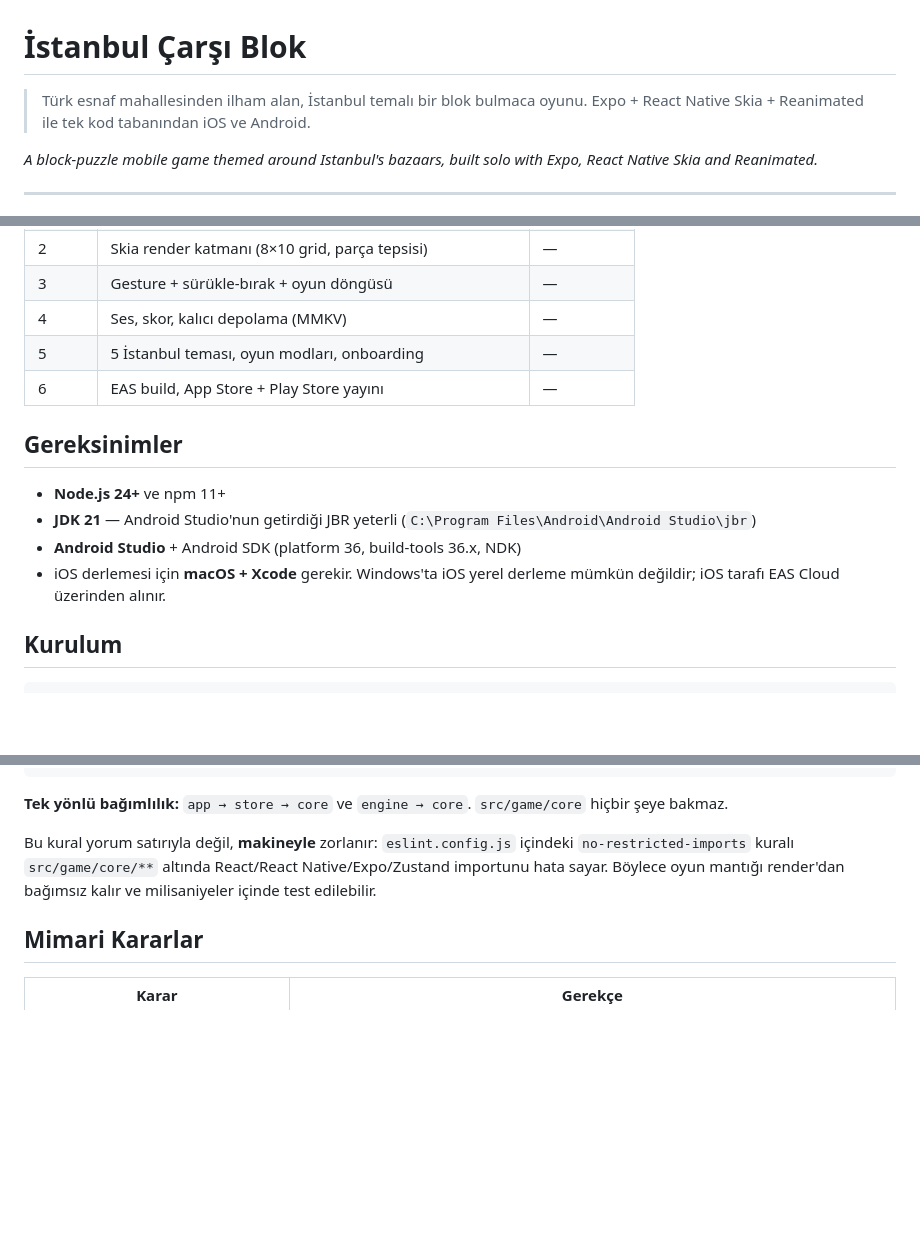
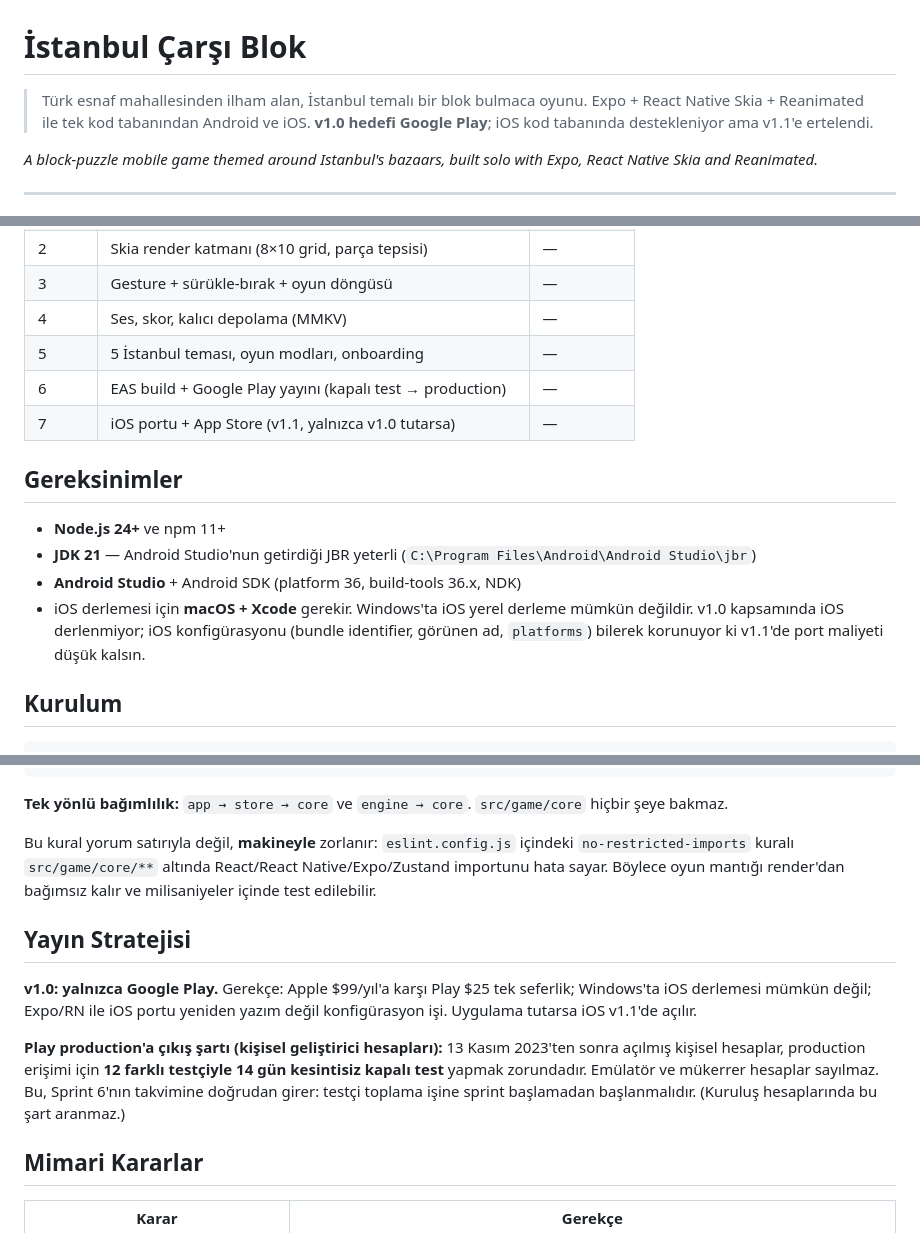
Before and after one commit to Celaldnc/istcarsioyunu, a Markdown page: README.md, 3 parts joined by grey strips. Rendered like a GitHub page; blank space fills up the shorter version.

Commit message:
docs: v1.0 yayin hedefi yalnizca Google Play
iOS v1.1'e ertelendi. Gerekce: Apple $99/yil'a karsi Play $25 tek seferlik;
Windows'ta iOS yerel derlemesi mumkun degil; Expo/RN ile iOS portu yeniden
yazim degil konfigurasyon isi.

iOS konfigurasyonu bilerek KORUNUYOR (bundleIdentifier, CFBundleDisplayName,
platforms: ["ios","android"]) ki v1.1'de acmak ucuz kalsin. Yalnizca
derlenmiyor.

Ayrica Sprint 6 takvimini dogrudan etkileyen kural README'ye islendi:
13 Kasim 2023 sonrasi acilan KISISEL Play gelistirici hesaplari, production
erisimi icin 12 farkli testciyle 14 gun kesintisiz kapali test yapmak
zorunda. Testci toplama isi Sprint 6 baslamadan baslamali.

Co-Authored-By: Claude Opus 5 <noreply@anthropic.com>

```diff
--- a/README.md
+++ b/README.md
@@ -1,7 +1,8 @@
 # İstanbul Çarşı Blok
 
 > Türk esnaf mahallesinden ilham alan, İstanbul temalı bir blok bulmaca oyunu.
-> Expo + React Native Skia + Reanimated ile tek kod tabanından iOS ve Android.
+> Expo + React Native Skia + Reanimated ile tek kod tabanından Android ve iOS.
+> **v1.0 hedefi Google Play**; iOS kod tabanında destekleniyor ama v1.1'e ertelendi.
 
 _A block-puzzle mobile game themed around Istanbul's bazaars, built solo with Expo,
 React Native Skia and Reanimated._
@@ -18,7 +19,8 @@ React Native Skia and Reanimated._
 | 3      | Gesture + sürükle-bırak + oyun döngüsü                       | —           |
 | 4      | Ses, skor, kalıcı depolama (MMKV)                            | —           |
 | 5      | 5 İstanbul teması, oyun modları, onboarding                  | —           |
-| 6      | EAS build, App Store + Play Store yayını                     | —           |
+| 6      | EAS build + Google Play yayını (kapalı test → production)    | —           |
+| 7      | iOS portu + App Store (v1.1, yalnızca v1.0 tutarsa)          | —           |
 
 ## Gereksinimler
 
@@ -27,7 +29,9 @@ React Native Skia and Reanimated._
   (`C:\Program Files\Android\Android Studio\jbr`)
 - **Android Studio** + Android SDK (platform 36, build-tools 36.x, NDK)
 - iOS derlemesi için **macOS + Xcode** gerekir. Windows'ta iOS yerel derleme
-  mümkün değildir; iOS tarafı EAS Cloud üzerinden alınır.
+  mümkün değildir. v1.0 kapsamında iOS derlenmiyor; iOS konfigürasyonu
+  (bundle identifier, görünen ad, `platforms`) bilerek korunuyor ki v1.1'de
+  port maliyeti düşük kalsın.
 
 ## Kurulum
 
@@ -79,6 +83,19 @@ içindeki `no-restricted-imports` kuralı `src/game/core/**` altında
 React/React Native/Expo/Zustand importunu hata sayar. Böylece oyun mantığı
 render'dan bağımsız kalır ve milisaniyeler içinde test edilebilir.
 
+## Yayın Stratejisi
+
+**v1.0: yalnızca Google Play.** Gerekçe: Apple $99/yıl'a karşı Play $25 tek
+seferlik; Windows'ta iOS derlemesi mümkün değil; Expo/RN ile iOS portu yeniden
+yazım değil konfigürasyon işi. Uygulama tutarsa iOS v1.1'de açılır.
+
+**Play production'a çıkış şartı (kişisel geliştirici hesapları):** 13 Kasım
+2023'ten sonra açılmış kişisel hesaplar, production erişimi için **12 farklı
+testçiyle 14 gün kesintisiz kapalı test** yapmak zorundadır. Emülatör ve
+mükerrer hesaplar sayılmaz. Bu, Sprint 6'nın takvimine doğrudan girer:
+testçi toplama işine sprint başlamadan başlanmalıdır.
+(Kuruluş hesaplarında bu şart aranmaz.)
+
 ## Mimari Kararlar
 
 | Karar                                | Gerekçe                                                                                             |
```
